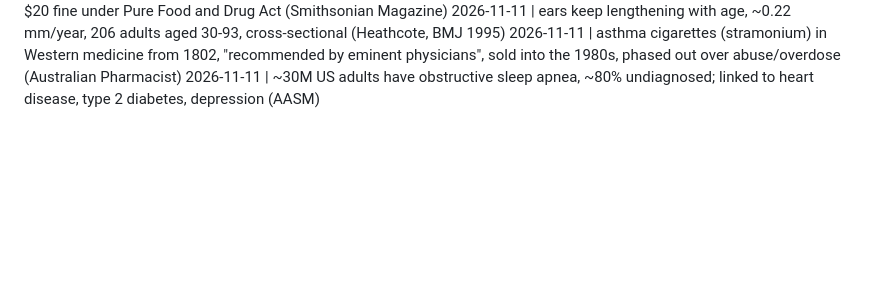
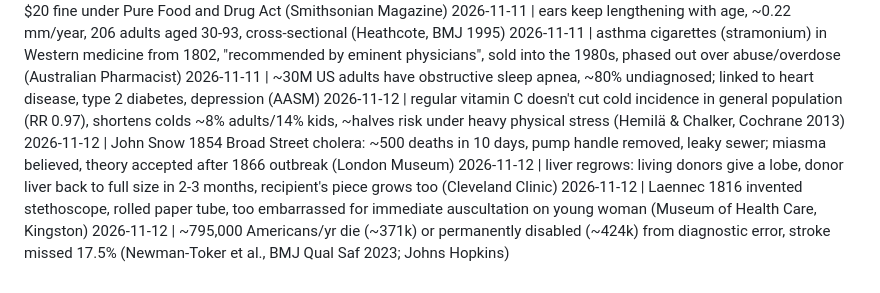
Before and after one commit to ituraev97/bookplume-media, a Markdown page: threads_log.md, the part around the change. Rendered like a GitHub page; blank space fills up the shorter version.

Commit message:
Threads log: 5 posts for 2026-11-12
Co-Authored-By: Claude Opus 5.5 <noreply@anthropic.com>
Claude-Session: https://claude.ai/code/session_01KDki9C7Yxq1aAU3X91NxFv

```diff
--- a/threads_log.md
+++ b/threads_log.md
@@ -71,3 +71,8 @@
 2026-11-11 | ears keep lengthening with age, ~0.22 mm/year, 206 adults aged 30-93, cross-sectional (Heathcote, BMJ 1995)
 2026-11-11 | asthma cigarettes (stramonium) in Western medicine from 1802, "recommended by eminent physicians", sold into the 1980s, phased out over abuse/overdose (Australian Pharmacist)
 2026-11-11 | ~30M US adults have obstructive sleep apnea, ~80% undiagnosed; linked to heart disease, type 2 diabetes, depression (AASM)
+2026-11-12 | regular vitamin C doesn't cut cold incidence in general population (RR 0.97), shortens colds ~8% adults/14% kids, ~halves risk under heavy physical stress (Hemilä & Chalker, Cochrane 2013)
+2026-11-12 | John Snow 1854 Broad Street cholera: ~500 deaths in 10 days, pump handle removed, leaky sewer; miasma believed, theory accepted after 1866 outbreak (London Museum)
+2026-11-12 | liver regrows: living donors give a lobe, donor liver back to full size in 2-3 months, recipient's piece grows too (Cleveland Clinic)
+2026-11-12 | Laennec 1816 invented stethoscope, rolled paper tube, too embarrassed for immediate auscultation on young woman (Museum of Health Care, Kingston)
+2026-11-12 | ~795,000 Americans/yr die (~371k) or permanently disabled (~424k) from diagnostic error, stroke missed 17.5% (Newman-Toker et al., BMJ Qual Saf 2023; Johns Hopkins)
```
